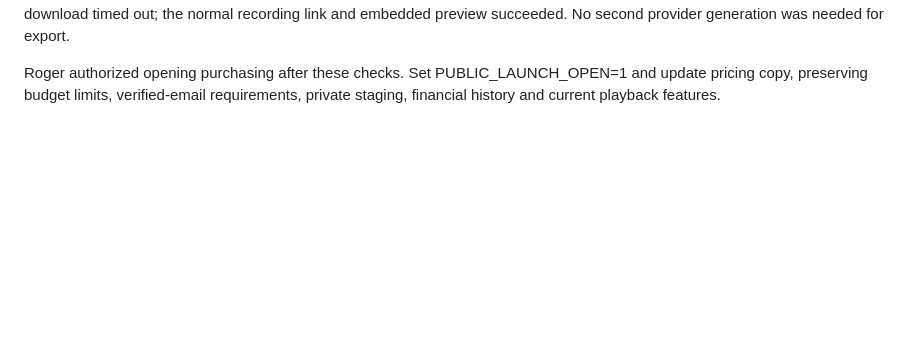
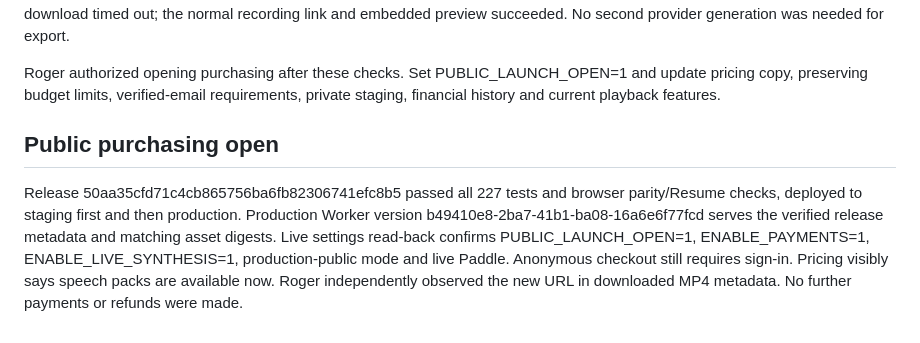
Before and after one commit to n6s/paste2speech, a Markdown page: docs/live-billing-2026-09-28.md, the part around the change. Drawn GitHub-style; blank space fills up the shorter version.

Commit message:
Record verified public billing launch

```diff
--- a/docs/live-billing-2026-09-28.md
+++ b/docs/live-billing-2026-09-28.md
@@ -99,3 +99,14 @@ embedded preview succeeded. No second provider generation was needed for export.
 Roger authorized opening purchasing after these checks. Set PUBLIC_LAUNCH_OPEN=1
 and update pricing copy, preserving budget limits, verified-email requirements,
 private staging, financial history and current playback features.
+
+## Public purchasing open
+
+Release 50aa35cfd71c4cb865756ba6fb82306741efc8b5 passed all 227 tests and
+browser parity/Resume checks, deployed to staging first and then production.
+Production Worker version b49410e8-2ba7-41b1-ba08-16a6e6f77fcd serves the
+verified release metadata and matching asset digests. Live settings read-back
+confirms PUBLIC_LAUNCH_OPEN=1, ENABLE_PAYMENTS=1, ENABLE_LIVE_SYNTHESIS=1,
+production-public mode and live Paddle. Anonymous checkout still requires sign-in.
+Pricing visibly says speech packs are available now. Roger independently observed
+the new URL in downloaded MP4 metadata. No further payments or refunds were made.
```
